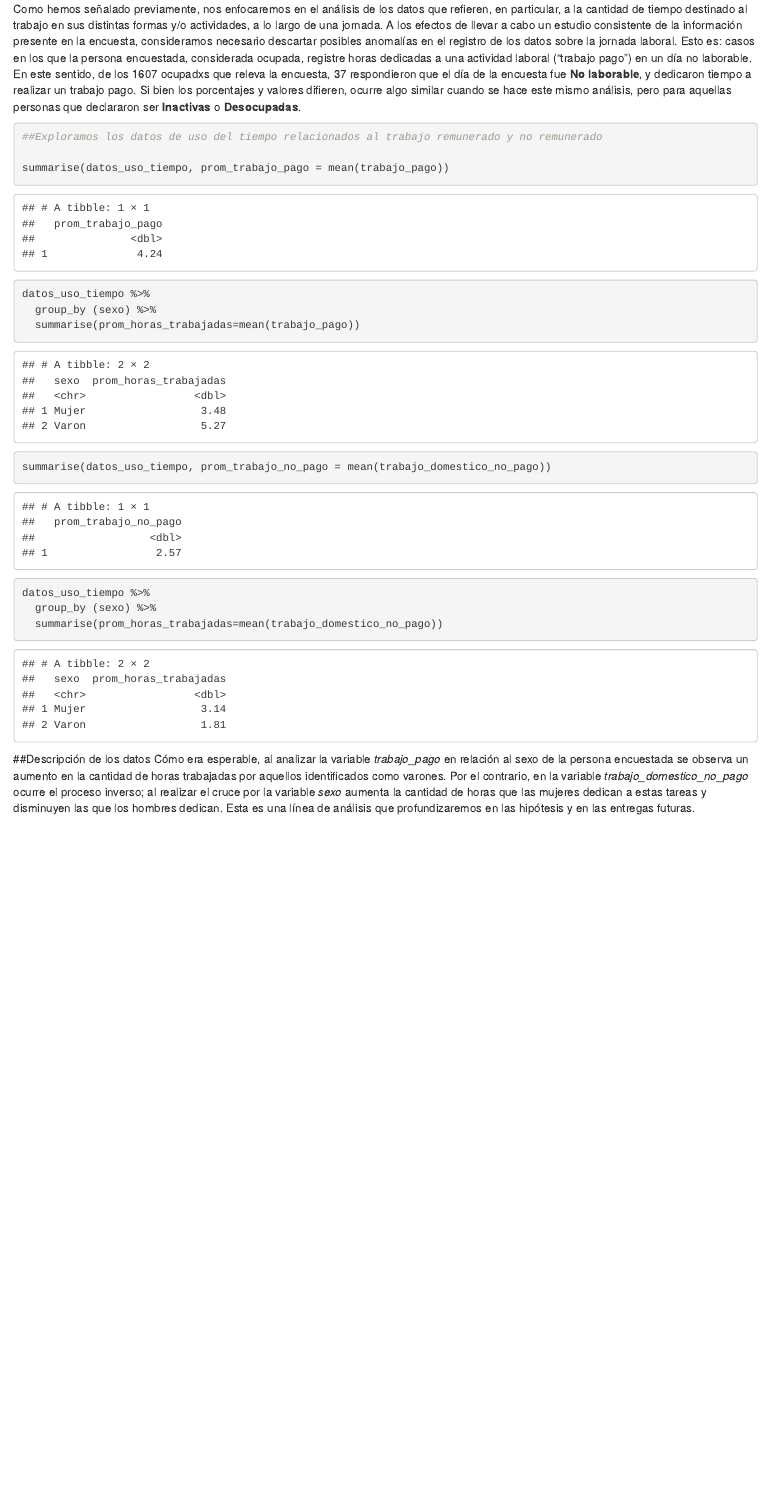
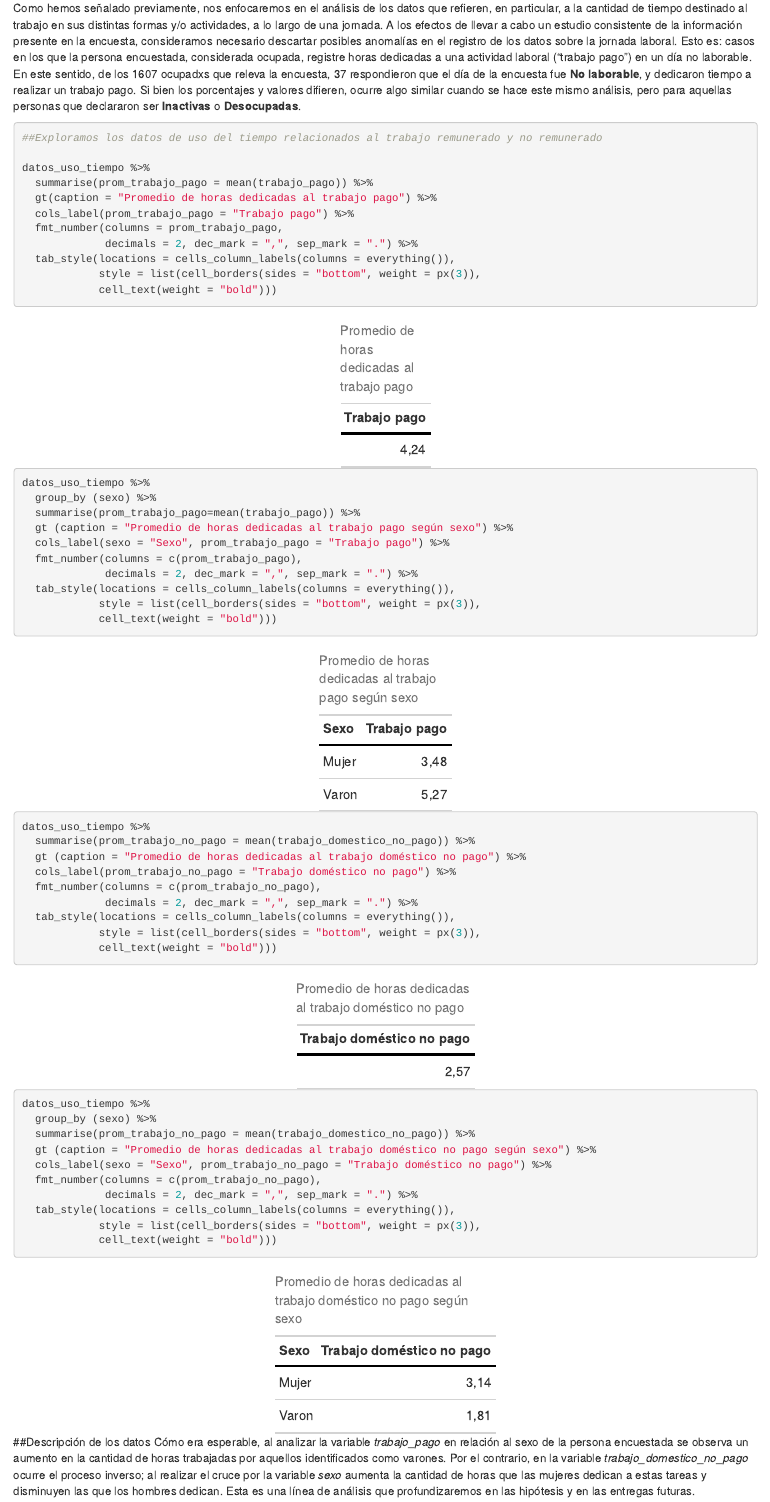
Before and after one commit to DiploDatosUNAB/intro_programacion-informe-grupo-7, an R Markdown document (informe.Rmd): the page in a window 1100 px wide, from 5570 px down before the commit and from 5360 px down after it, so that both start at the same text. The pictures show the output file informe.html that the author committed with the source, opened offline.

Commit message:
Mejoro código e incorporo formato tablas con función gt() en algunos cuadros

````diff
--- a/informe.Rmd
+++ b/informe.Rmd
@@ -140,17 +141,47 @@ Como hemos señalado previamente, nos enfocaremos en el análisis de los datos q
 ```{r}
 ##Exploramos los datos de uso del tiempo relacionados al trabajo remunerado y no remunerado
 
-summarise(datos_uso_tiempo, prom_trabajo_pago = mean(trabajo_pago))
+datos_uso_tiempo %>%
+  summarise(prom_trabajo_pago = mean(trabajo_pago)) %>%
+  gt(caption = "Promedio de horas dedicadas al trabajo pago") %>%
+  cols_label(prom_trabajo_pago = "Trabajo pago") %>%
+  fmt_number(columns = prom_trabajo_pago,
+             decimals = 2, dec_mark = ",", sep_mark = ".") %>%
+  tab_style(locations = cells_column_labels(columns = everything()),
+            style = list(cell_borders(sides = "bottom", weight = px(3)),
+            cell_text(weight = "bold")))
 
 datos_uso_tiempo %>%
   group_by (sexo) %>%
-  summarise(prom_horas_trabajadas=mean(trabajo_pago))
+  summarise(prom_trabajo_pago=mean(trabajo_pago)) %>%
+  gt (caption = "Promedio de horas dedicadas al trabajo pago según sexo") %>%
+  cols_label(sexo = "Sexo", prom_trabajo_pago = "Trabajo pago") %>%
+  fmt_number(columns = c(prom_trabajo_pago),
+             decimals = 2, dec_mark = ",", sep_mark = ".") %>%
+  tab_style(locations = cells_column_labels(columns = everything()),
+            style = list(cell_borders(sides = "bottom", weight = px(3)),
+            cell_text(weight = "bold")))
 
-summarise(datos_uso_tiempo, prom_trabajo_no_pago = mean(trabajo_domestico_no_pago))
+datos_uso_tiempo %>%
+  summarise(prom_trabajo_no_pago = mean(trabajo_domestico_no_pago)) %>%
+  gt (caption = "Promedio de horas dedicadas al trabajo doméstico no pago") %>%
+  cols_label(prom_trabajo_no_pago = "Trabajo doméstico no pago") %>%
+  fmt_number(columns = c(prom_trabajo_no_pago),
+             decimals = 2, dec_mark = ",", sep_mark = ".") %>%
+  tab_style(locations = cells_column_labels(columns = everything()),
+            style = list(cell_borders(sides = "bottom", weight = px(3)),
+            cell_text(weight = "bold")))
 
 datos_uso_tiempo %>%
   group_by (sexo) %>%
-  summarise(prom_horas_trabajadas=mean(trabajo_domestico_no_pago))
+  summarise(prom_trabajo_no_pago = mean(trabajo_domestico_no_pago)) %>%
+  gt (caption = "Promedio de horas dedicadas al trabajo doméstico no pago según sexo") %>%
+  cols_label(sexo = "Sexo", prom_trabajo_no_pago = "Trabajo doméstico no pago") %>%
+  fmt_number(columns = c(prom_trabajo_no_pago),
+             decimals = 2, dec_mark = ",", sep_mark = ".") %>%
+  tab_style(locations = cells_column_labels(columns = everything()),
+            style = list(cell_borders(sides = "bottom", weight = px(3)),
+            cell_text(weight = "bold")))
 
 ```
 
````
Also changed, not shown: informe.html, informe.Rmd (17 more changed lines).
